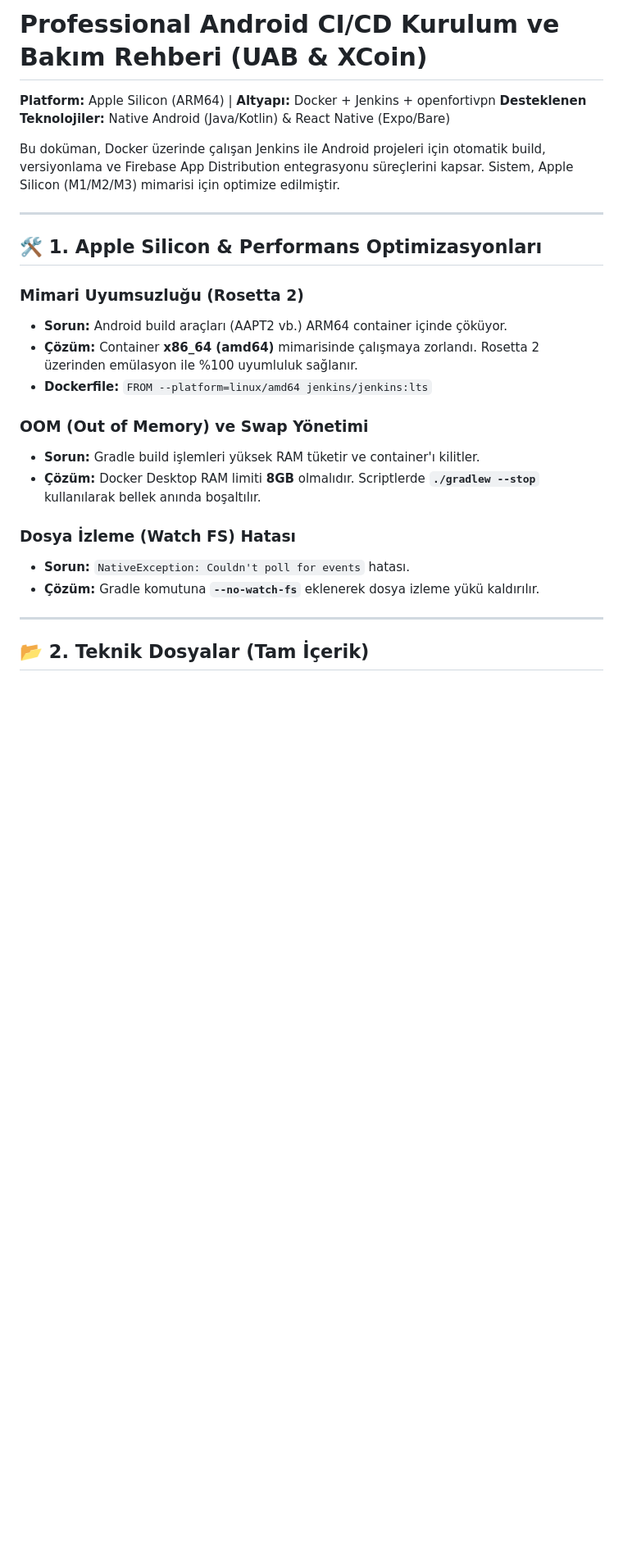
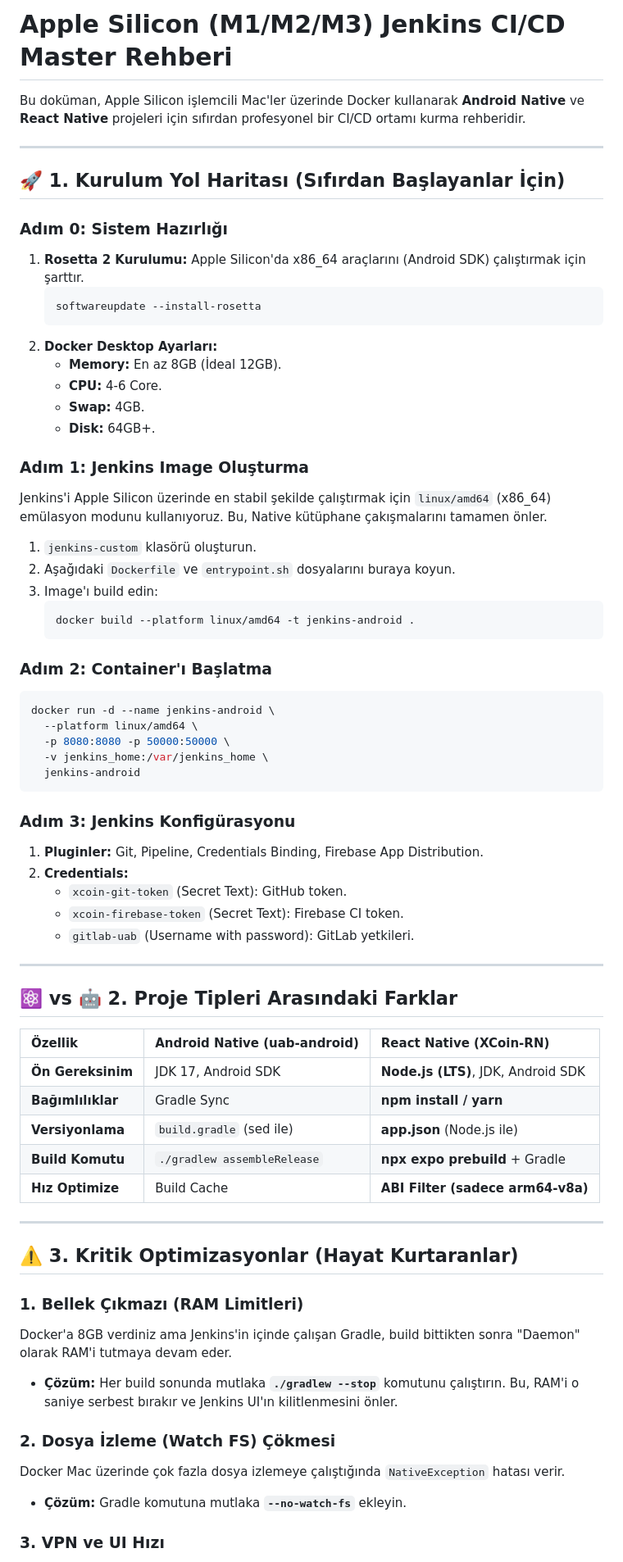
Before and after one commit to Definex-Mobile/XCoin-RN, a Markdown page: JENKINS_APPLE_SILICON_GUIDE.md, the part around one of its changes. Shown at 82% size. Drawn GitHub-style; blank space fills up the shorter version.

Commit message:
docs: complete roadmap and full scripts for Jenkins Apple Silicon

````diff
--- a/JENKINS_APPLE_SILICON_GUIDE.md
+++ b/JENKINS_APPLE_SILICON_GUIDE.md
@@ -1,30 +1,79 @@
-# Professional Android CI/CD Kurulum ve Bakım Rehberi (UAB & XCoin)
+# Apple Silicon (M1/M2/M3) Jenkins CI/CD Master Rehberi
 
-**Platform:** Apple Silicon (ARM64) | **Altyapı:** Docker + Jenkins + openfortivpn
-**Desteklenen Teknolojiler:** Native Android (Java/Kotlin) & React Native (Expo/Bare)
-
-Bu doküman, Docker üzerinde çalışan Jenkins ile Android projeleri için otomatik build, versiyonlama ve Firebase App Distribution entegrasyonu süreçlerini kapsar. Sistem, Apple Silicon (M1/M2/M3) mimarisi için optimize edilmiştir.
+Bu doküman, Apple Silicon işlemcili Mac'ler üzerinde Docker kullanarak **Android Native** ve **React Native** projeleri için sıfırdan profesyonel bir CI/CD ortamı kurma rehberidir.
 
 ---
 
-## 🛠 1. Apple Silicon & Performans Optimizasyonları
+## 🚀 1. Kurulum Yol Haritası (Sıfırdan Başlayanlar İçin)
 
-### Mimari Uyumsuzluğu (Rosetta 2)
+### Adım 0: Sistem Hazırlığı
 
-- **Sorun:** Android build araçları (AAPT2 vb.) ARM64 container içinde çöküyor.
-- **Çözüm:** Container **x86_64 (amd64)** mimarisinde çalışmaya zorlandı. Rosetta 2 üzerinden emülasyon ile %100 uyumluluk sağlanır.
-- **Dockerfile:** `FROM --platform=linux/amd64 jenkins/jenkins:lts`
+1.  **Rosetta 2 Kurulumu:** Apple Silicon'da x86_64 araçlarını (Android SDK) çalıştırmak için şarttır.
+    ```bash
+    softwareupdate --install-rosetta
+    ```
+2.  **Docker Desktop Ayarları:**
+    - **Memory:** En az 8GB (İdeal 12GB).
+    - **CPU:** 4-6 Core.
+    - **Swap:** 4GB.
+    - **Disk:** 64GB+.
 
-### OOM (Out of Memory) ve Swap Yönetimi
+### Adım 1: Jenkins Image Oluşturma
 
-- **Sorun:** Gradle build işlemleri yüksek RAM tüketir ve container'ı kilitler.
-- **Çözüm:** Docker Desktop RAM limiti **8GB** olmalıdır. Scriptlerde **`./gradlew --stop`** kullanılarak bellek anında boşaltılır.
+Jenkins'i Apple Silicon üzerinde en stabil şekilde çalıştırmak için `linux/amd64` (x86_64) emülasyon modunu kullanıyoruz. Bu, Native kütüphane çakışmalarını tamamen önler.
 
-### Dosya İzleme (Watch FS) Hatası
+1.  `jenkins-custom` klasörü oluşturun.
+2.  Aşağıdaki `Dockerfile` ve `entrypoint.sh` dosyalarını buraya koyun.
+3.  Image'ı build edin:
+    ```bash
+    docker build --platform linux/amd64 -t jenkins-android .
+    ```
 
-- **Sorun:** `NativeException: Couldn't poll for events` hatası.
-- **Çözüm:** Gradle komutuna **`--no-watch-fs`** eklenerek dosya izleme yükü kaldırılır.
+### Adım 2: Container'ı Başlatma
+
+```bash
+docker run -d --name jenkins-android \
+  --platform linux/amd64 \
+  -p 8080:8080 -p 50000:50000 \
+  -v jenkins_home:/var/jenkins_home \
+  jenkins-android
+```
+
+### Adım 3: Jenkins Konfigürasyonu
+
+1.  **Pluginler:** Git, Pipeline, Credentials Binding, Firebase App Distribution.
+2.  **Credentials:**
+    - `xcoin-git-token` (Secret Text): GitHub token.
+    - `xcoin-firebase-token` (Secret Text): Firebase CI token.
+    - `gitlab-uab` (Username with password): GitLab yetkileri.
 
 ---
 
-## 📂 2. Teknik Dosyalar (Tam İçerik)
+## ⚛️ vs 🤖 2. Proje Tipleri Arasındaki Farklar
+
+| Özellik           | Android Native (uab-android) | React Native (XCoin-RN)             |
+| :---------------- | :--------------------------- | :---------------------------------- |
+| **Ön Gereksinim** | JDK 17, Android SDK          | **Node.js (LTS)**, JDK, Android SDK |
+| **Bağımlılıklar** | Gradle Sync                  | **npm install / yarn**              |
+| **Versiyonlama**  | `build.gradle` (sed ile)     | **app.json** (Node.js ile)          |
+| **Build Komutu**  | `./gradlew assembleRelease`  | **npx expo prebuild** + Gradle      |
+| **Hız Optimize**  | Build Cache                  | **ABI Filter (sadece arm64-v8a)**   |
+
+---
+
+## ⚠️ 3. Kritik Optimizasyonlar (Hayat Kurtaranlar)
+
+### 1. Bellek Çıkmazı (RAM Limitleri)
+
+Docker'a 8GB verdiniz ama Jenkins'in içinde çalışan Gradle, build bittikten sonra "Daemon" olarak RAM'i tutmaya devam eder.
+
+- **Çözüm:** Her build sonunda mutlaka **`./gradlew --stop`** komutunu çalıştırın. Bu, RAM'i o saniye serbest bırakır ve Jenkins UI'ın kilitlenmesini önler.
+
+### 2. Dosya İzleme (Watch FS) Çökmesi
+
+Docker Mac üzerinde çok fazla dosya izlemeye çalıştığında `NativeException` hatası verir.
+
+- **Çözüm:** Gradle komutuna mutlaka **`--no-watch-fs`** ekleyin.
+
+### 3. VPN ve UI Hızı
+
````
Also changed, not shown: other parts of JENKINS_APPLE_SILICON_GUIDE.md (+108 -148 lines).
